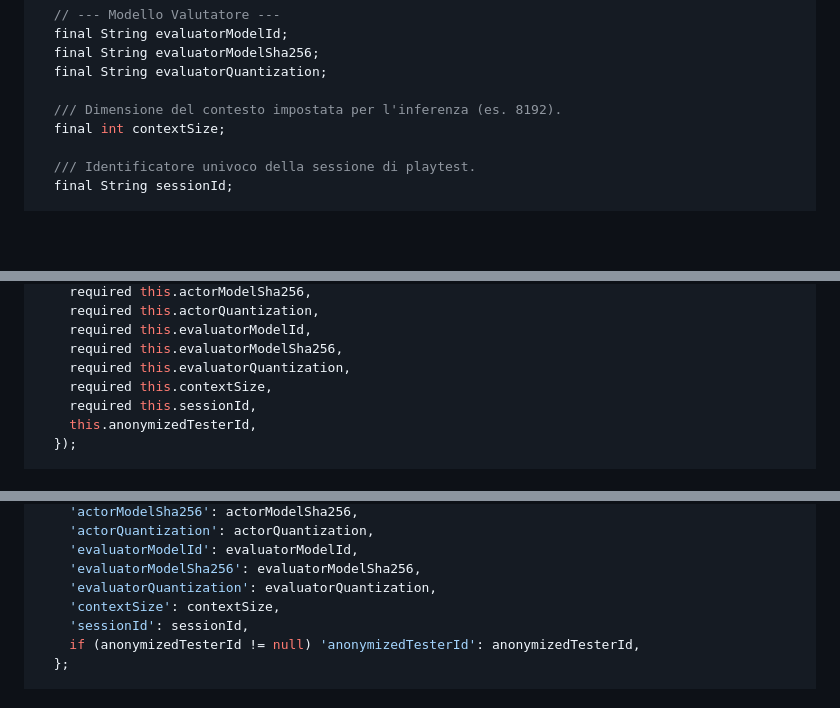
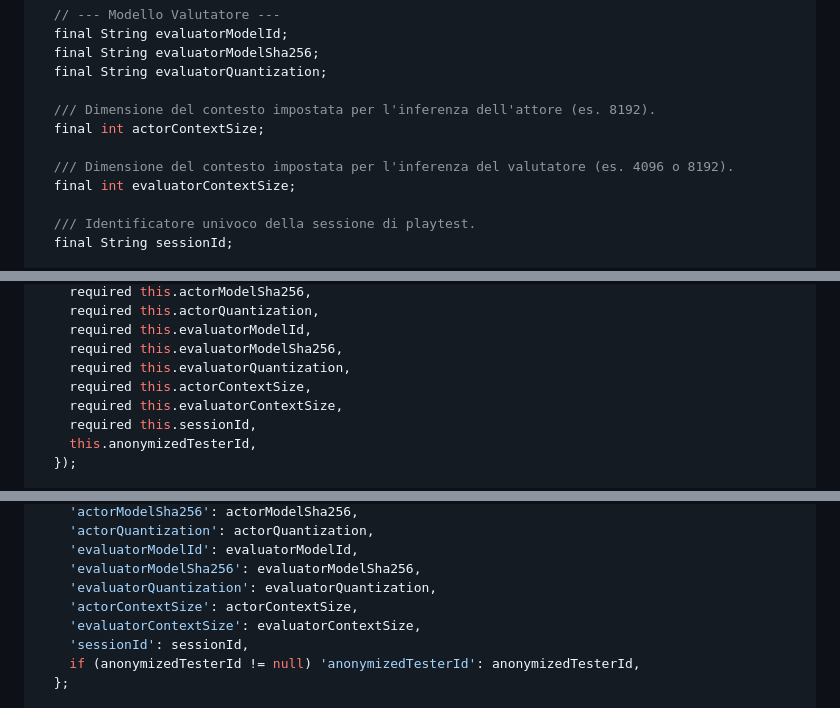
Before and after one commit to naturewhisp/aura, a Markdown page: docs/phase6/DATASET_PROVENANCE_AND_REPLAY_SCHEMA_SPEC.md, 3 parts joined by grey strips. GitHub-like rendering; blank space fills up the shorter version.

```diff
--- a/docs/phase6/DATASET_PROVENANCE_AND_REPLAY_SCHEMA_SPEC.md
+++ b/docs/phase6/DATASET_PROVENANCE_AND_REPLAY_SCHEMA_SPEC.md
@@ -163,8 +164,11 @@ class SessionProvenanceMetadata {
   final String evaluatorModelSha256;
   final String evaluatorQuantization;
 
-  /// Dimensione del contesto impostata per l'inferenza (es. 8192).
-  final int contextSize;
+  /// Dimensione del contesto impostata per l'inferenza dell'attore (es. 8192).
+  final int actorContextSize;
+
+  /// Dimensione del contesto impostata per l'inferenza del valutatore (es. 4096 o 8192).
+  final int evaluatorContextSize;
 
   /// Identificatore univoco della sessione di playtest.
   final String sessionId;
@@ -190,7 +194,8 @@ class SessionProvenanceMetadata {
     required this.evaluatorModelId,
     required this.evaluatorModelSha256,
     required this.evaluatorQuantization,
-    required this.contextSize,
+    required this.actorContextSize,
+    required this.evaluatorContextSize,
     required this.sessionId,
     this.anonymizedTesterId,
   });
@@ -213,7 +218,8 @@ class SessionProvenanceMetadata {
     'evaluatorModelId': evaluatorModelId,
     'evaluatorModelSha256': evaluatorModelSha256,
     'evaluatorQuantization': evaluatorQuantization,
-    'contextSize': contextSize,
+    'actorContextSize': actorContextSize,
+    'evaluatorContextSize': evaluatorContextSize,
     'sessionId': sessionId,
     if (anonymizedTesterId != null) 'anonymizedTesterId': anonymizedTesterId,
   };
```
Also changed, not shown: other parts of docs/phase6/DATASET_PROVENANCE_AND_REPLAY_SCHEMA_SPEC.md (+6 -3 lines), docs/phase6/ANDROID_READINESS_SPEC.md (+1 -1 lines), docs/phase6/PHASE_6_11_CROSS_PLATFORM_PLAYTEST_AND_DATASET_SPEC.md (+8 -7 lines).
